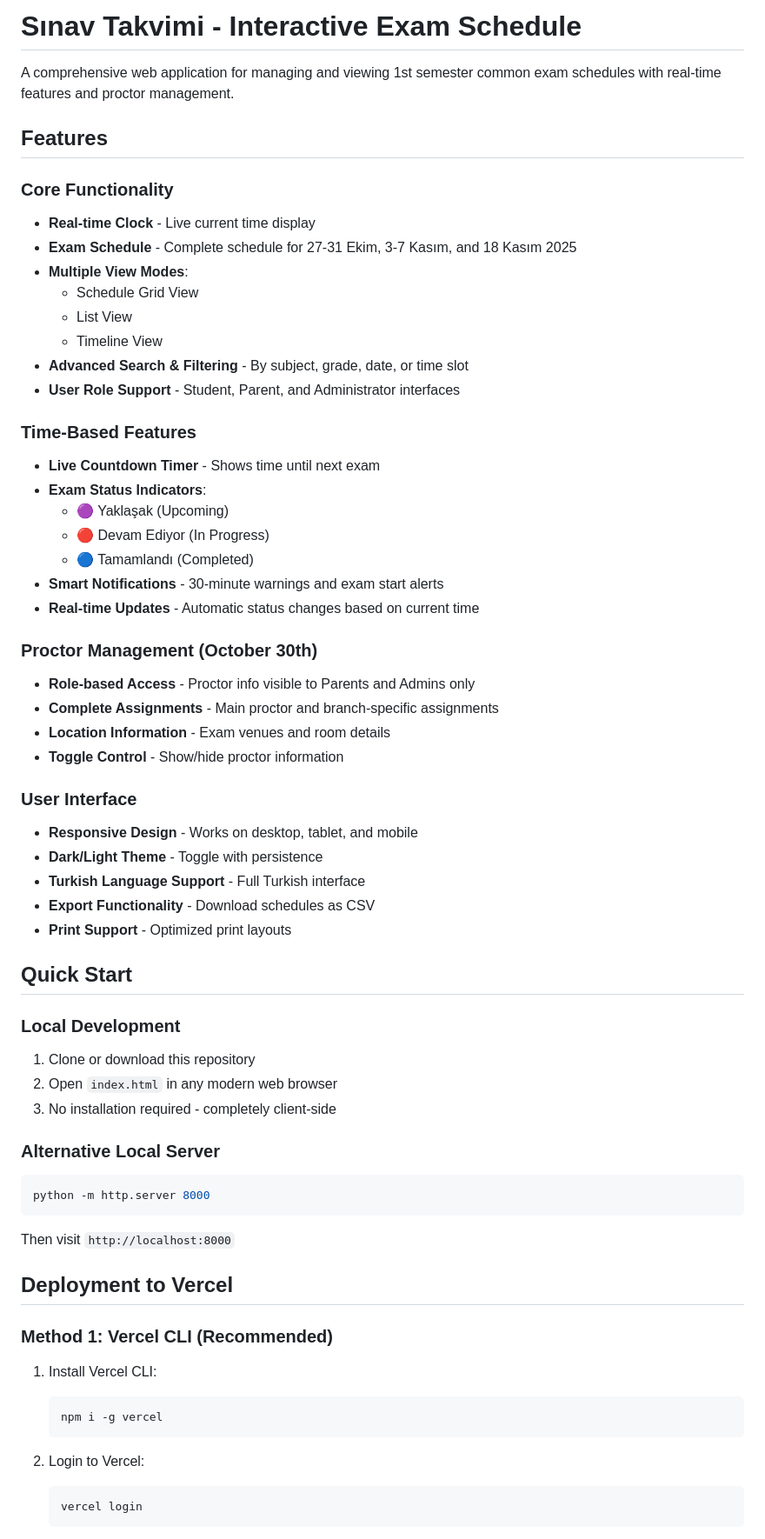
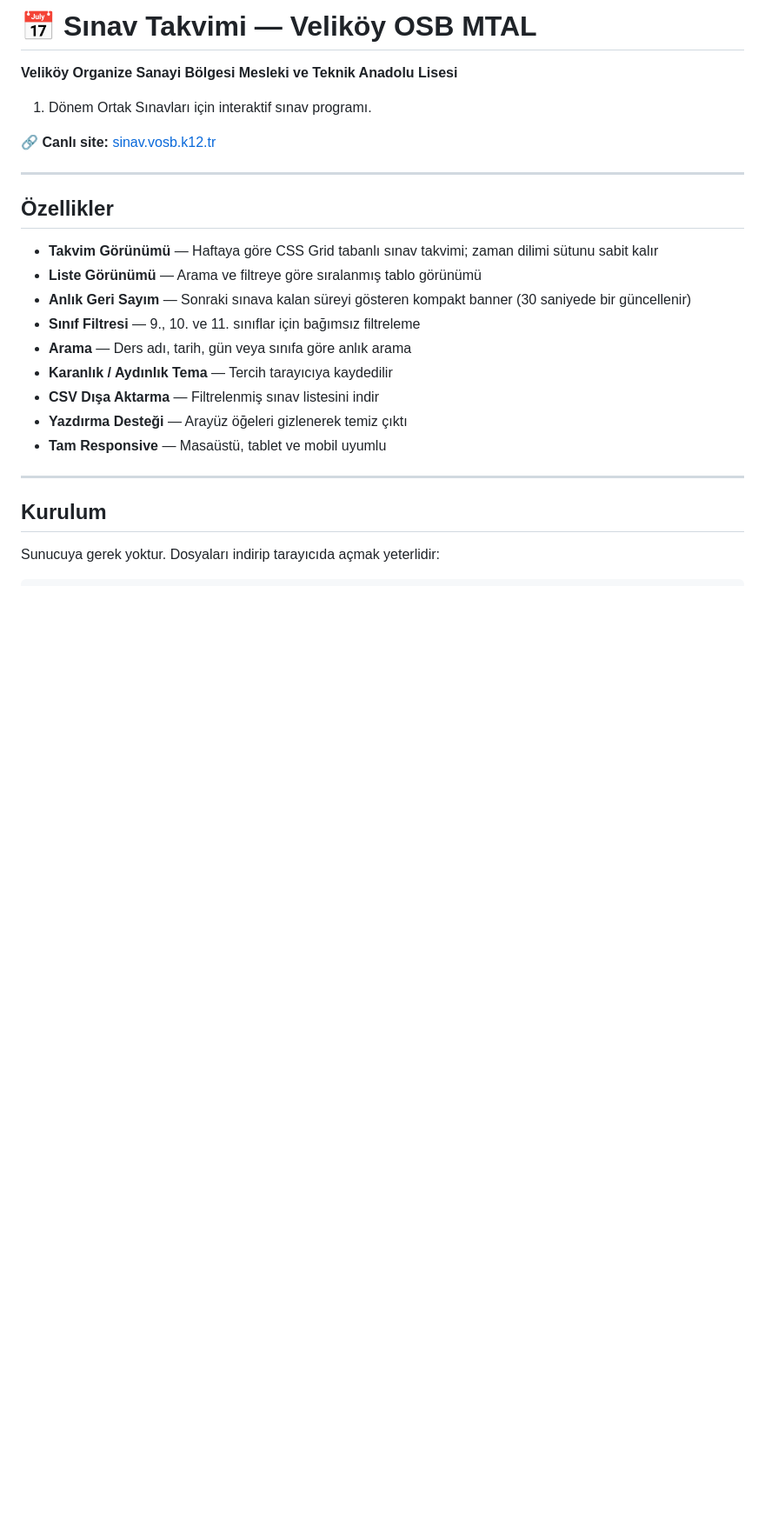
Before and after one commit to vosbmtal/sinav-takvimi, a Markdown page: README.md, the part around one of its changes. Shown at 87% size. Rendered like a GitHub page; blank space fills up the shorter version.

````diff
--- a/README.md
+++ b/README.md
@@ -1,64 +1,28 @@
-# Sınav Takvimi - Interactive Exam Schedule
+# 📅 Sınav Takvimi — Veliköy OSB MTAL
 
-A comprehensive web application for managing and viewing 1st semester common exam schedules with real-time features and proctor management.
+**Veliköy Organize Sanayi Bölgesi Mesleki ve Teknik Anadolu Lisesi**
+1. Dönem Ortak Sınavları için interaktif sınav programı.
 
-## Features
+🔗 **Canlı site:** [sinav.vosb.k12.tr](https://sinav.vosb.k12.tr)
 
-### Core Functionality
-- **Real-time Clock** - Live current time display
-- **Exam Schedule** - Complete schedule for 27-31 Ekim, 3-7 Kasım, and 18 Kasım 2025
-- **Multiple View Modes**:
-  - Schedule Grid View
-  - List View
-  - Timeline View
-- **Advanced Search & Filtering** - By subject, grade, date, or time slot
-- **User Role Support** - Student, Parent, and Administrator interfaces
+---
 
-### Time-Based Features
-- **Live Countdown Timer** - Shows time until next exam
-- **Exam Status Indicators**:
-  - 🟣 Yaklaşak (Upcoming)
-  - 🔴 Devam Ediyor (In Progress)
-  - 🔵 Tamamlandı (Completed)
-- **Smart Notifications** - 30-minute warnings and exam start alerts
-- **Real-time Updates** - Automatic status changes based on current time
+## Özellikler
 
-### Proctor Management (October 30th)
-- **Role-based Access** - Proctor info visible to Parents and Admins only
-- **Complete Assignments** - Main proctor and branch-specific assignments
-- **Location Information** - Exam venues and room details
-- **Toggle Control** - Show/hide proctor information
+- **Takvim Görünümü** — Haftaya göre CSS Grid tabanlı sınav takvimi; zaman dilimi sütunu sabit kalır
+- **Liste Görünümü** — Arama ve filtreye göre sıralanmış tablo görünümü
+- **Anlık Geri Sayım** — Sonraki sınava kalan süreyi gösteren kompakt banner (30 saniyede bir güncellenir)
+- **Sınıf Filtresi** — 9., 10. ve 11. sınıflar için bağımsız filtreleme
+- **Arama** — Ders adı, tarih, gün veya sınıfa göre anlık arama
+- **Karanlık / Aydınlık Tema** — Tercih tarayıcıya kaydedilir
+- **CSV Dışa Aktarma** — Filtrelenmiş sınav listesini indir
+- **Yazdırma Desteği** — Arayüz öğeleri gizlenerek temiz çıktı
+- **Tam Responsive** — Masaüstü, tablet ve mobil uyumlu
 
-### User Interface
-- **Responsive Design** - Works on desktop, tablet, and mobile
-- **Dark/Light Theme** - Toggle with persistence
-- **Turkish Language Support** - Full Turkish interface
-- **Export Functionality** - Download schedules as CSV
-- **Print Support** - Optimized print layouts
+---
 
-## Quick Start
+## Kurulum
 
-### Local Development
-1. Clone or download this repository
-2. Open `index.html` in any modern web browser
-3. No installation required - completely client-side
+Sunucuya gerek yoktur. Dosyaları indirip tarayıcıda açmak yeterlidir:
 
-### Alternative Local Server
 ```bash
-python -m http.server 8000
-```
-Then visit `http://localhost:8000`
-
-## Deployment to Vercel
-
-### Method 1: Vercel CLI (Recommended)
-1. Install Vercel CLI:
-   ```bash
-   npm i -g vercel
-   ```
-
-2. Login to Vercel:
-   ```bash
-   vercel login
-   ```
-
````
Also changed, not shown: other parts of README.md (+73 -69 lines).
